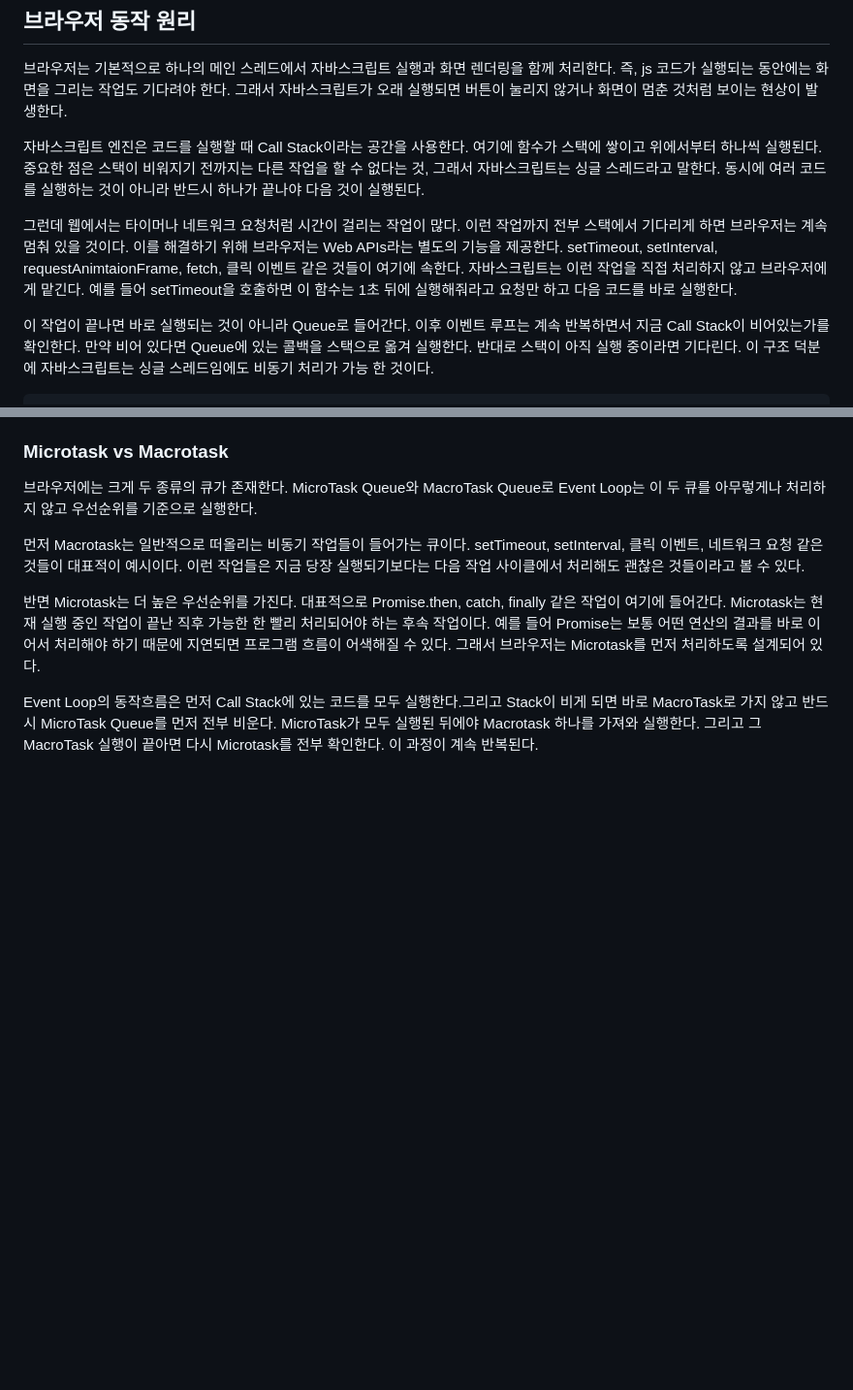
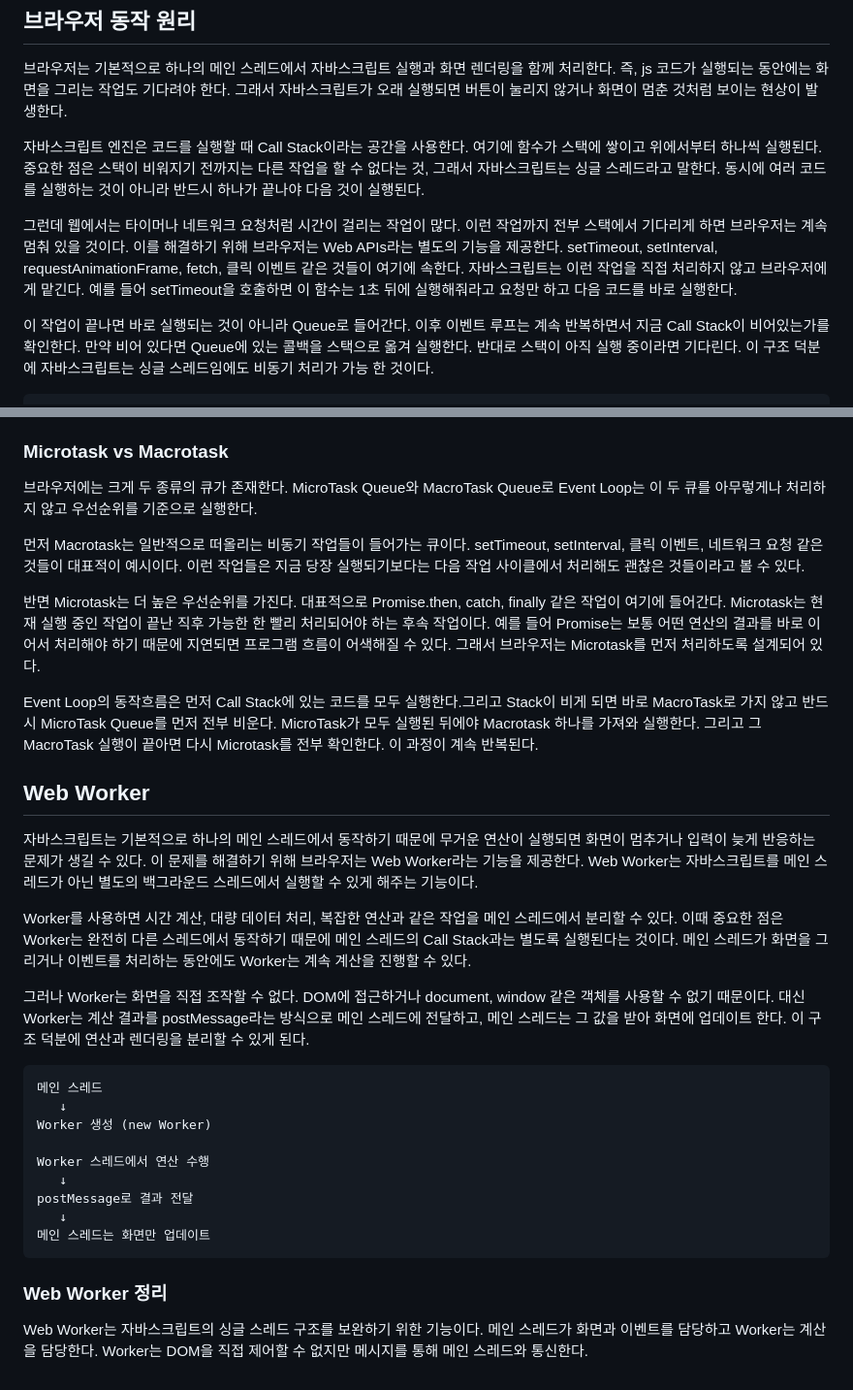
Before and after one commit to eunjoo0311/SPA_Practice, a Markdown page: 공부내용.md, 2 parts joined by grey strips. Shown at 97% size. Drawn GitHub-style; blank space fills up the shorter version.

Commit message:
docs : web worker 정리

````diff
--- a/공부내용.md
+++ b/공부내용.md
@@ -4,7 +4,7 @@
 
 자바스크립트 엔진은 코드를 실행할 때 Call Stack이라는 공간을 사용한다. 여기에 함수가 스택에 쌓이고 위에서부터 하나씩 실행된다. 중요한 점은 스택이 비워지기 전까지는 다른 작업을 할 수 없다는 것, 그래서 자바스크립트는 싱글 스레드라고 말한다. 동시에 여러 코드를 실행하는 것이 아니라 반드시 하나가 끝나야 다음 것이 실행된다.
 
-그런데 웹에서는 타이머나 네트워크 요청처럼 시간이 걸리는 작업이 많다. 이런 작업까지 전부 스택에서 기다리게 하면 브라우저는 계속 멈춰 있을 것이다. 이를 해결하기 위해 브라우저는 Web APIs라는 별도의 기능을 제공한다. setTimeout, setInterval, requestAnimtaionFrame, fetch, 클릭 이벤트 같은 것들이 여기에 속한다. 자바스크립트는 이런 작업을 직접 처리하지 않고 브라우저에게 맡긴다. 예를 들어 setTimeout을 호출하면 이 함수는 1초 뒤에 실행해줘라고 요청만 하고 다음 코드를 바로 실행한다.
+그런데 웹에서는 타이머나 네트워크 요청처럼 시간이 걸리는 작업이 많다. 이런 작업까지 전부 스택에서 기다리게 하면 브라우저는 계속 멈춰 있을 것이다. 이를 해결하기 위해 브라우저는 Web APIs라는 별도의 기능을 제공한다. setTimeout, setInterval, requestAnimationFrame, fetch, 클릭 이벤트 같은 것들이 여기에 속한다. 자바스크립트는 이런 작업을 직접 처리하지 않고 브라우저에게 맡긴다. 예를 들어 setTimeout을 호출하면 이 함수는 1초 뒤에 실행해줘라고 요청만 하고 다음 코드를 바로 실행한다.
 
 이 작업이 끝나면 바로 실행되는 것이 아니라 Queue로 들어간다. 이후 이벤트 루프는 계속 반복하면서 지금 Call Stack이 비어있는가를 확인한다. 만약 비어 있다면 Queue에 있는 콜백을 스택으로 옮겨 실행한다. 반대로 스택이 아직 실행 중이라면 기다린다. 이 구조 덕분에 자바스크립트는 싱글 스레드임에도 비동기 처리가 가능 한 것이다.
 
@@ -63,3 +63,29 @@ requestAnimationFrame 함수는 브라우저에게 다음 화면을 그리기
 반면 Microtask는 더 높은 우선순위를 가진다. 대표적으로 Promise.then, catch, finally 같은 작업이 여기에 들어간다. Microtask는 현재 실행 중인 작업이 끝난 직후 가능한 한 빨리 처리되어야 하는 후속 작업이다. 예를 들어 Promise는 보통 어떤 연산의 결과를 바로 이어서 처리해야 하기 때문에 지연되면 프로그램 흐름이 어색해질 수 있다. 그래서 브라우저는 Microtask를 먼저 처리하도록 설계되어 있다.
 
 Event Loop의 동작흐름은 먼저 Call Stack에 있는 코드를 모두 실행한다.그리고 Stack이 비게 되면 바로 MacroTask로 가지 않고 반드시 MicroTask Queue를 먼저 전부 비운다. MicroTask가 모두 실행된 뒤에야 Macrotask 하나를 가져와 실행한다. 그리고 그 MacroTask 실행이 끝아면 다시 Microtask를 전부 확인한다. 이 과정이 계속 반복된다.
+
+## Web Worker
+
+자바스크립트는 기본적으로 하나의 메인 스레드에서 동작하기 때문에 무거운 연산이 실행되면 화면이 멈추거나 입력이 늦게 반응하는 문제가 생길 수 있다. 이 문제를 해결하기 위해 브라우저는 Web Worker라는 기능을 제공한다. Web Worker는 자바스크립트를 메인 스레드가 아닌 별도의 백그라운드 스레드에서 실행할 수 있게 해주는 기능이다.
+
+Worker를 사용하면 시간 계산, 대량 데이터 처리, 복잡한 연산과 같은 작업을 메인 스레드에서 분리할 수 있다. 이때 중요한 점은 Worker는 완전히 다른 스레드에서 동작하기 때문에 메인 스레드의 Call Stack과는 별도록 실행된다는 것이다. 메인 스레드가 화면을 그리거나 이벤트를 처리하는 동안에도 Worker는 계속 계산을 진행할 수 있다.
+
+그러나 Worker는 화면을 직접 조작할 수 없다. DOM에 접근하거나 document, window 같은 객체를 사용할 수 없기 때문이다. 대신 Worker는 계산 결과를 postMessage라는 방식으로 메인 스레드에 전달하고, 메인 스레드는 그 값을 받아 화면에 업데이트 한다. 이 구조 덕분에 연산과 렌더링을 분리할 수 있게 된다.
+
+```
+메인 스레드
+   ↓
+Worker 생성 (new Worker)
+
+Worker 스레드에서 연산 수행
+   ↓
+postMessage로 결과 전달
+   ↓
+메인 스레드는 화면만 업데이트
+```
+
+### Web Worker 정리
+
+Web Worker는 자바스크립트의 싱글 스레드 구조를 보완하기 위한 기능이다.
+메인 스레드가 화면과 이벤트를 담당하고 Worker는 계산을 담당한다.
+Worker는 DOM을 직접 제어할 수 없지만 메시지를 통해 메인 스레드와 통신한다.
````
